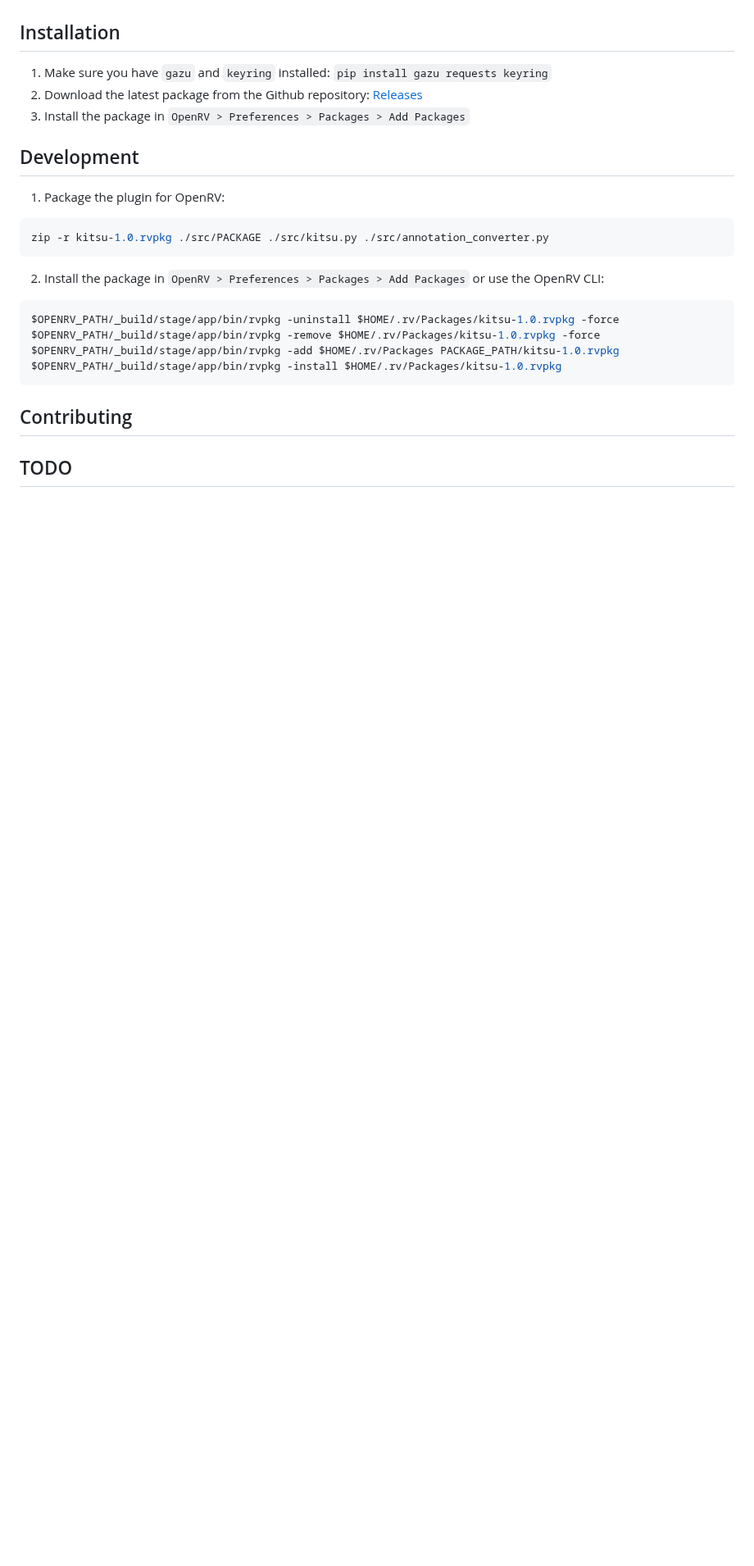
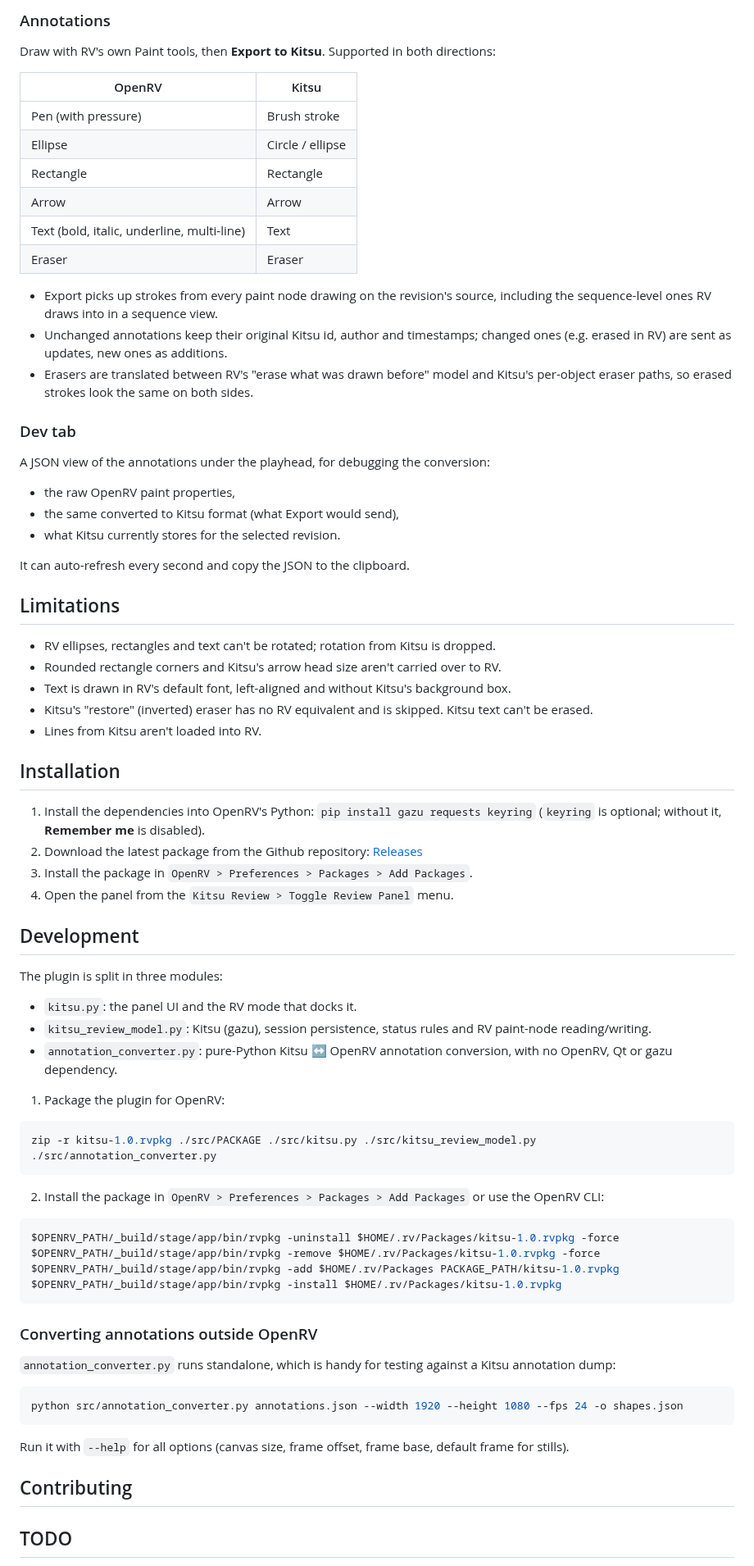
Before and after one commit to cgwire/openrv, a Markdown page: README.md, the part around one of its changes. Shown at 82% size. Drawn GitHub-style; blank space fills up the shorter version.

````diff
--- a/README.md
+++ b/README.md
@@ -17,16 +34,57 @@ Limitations:
+### Annotations
+
+Draw with RV's own Paint tools, then **Export to Kitsu**. Supported in both directions:
+
+| OpenRV | Kitsu |
+| --- | --- |
+| Pen (with pressure) | Brush stroke |
+| Ellipse | Circle / ellipse |
+| Rectangle | Rectangle |
+| Arrow | Arrow |
+| Text (bold, italic, underline, multi-line) | Text |
+| Eraser | Eraser |
+
+- Export picks up strokes from every paint node drawing on the revision's source, including the sequence-level ones RV draws into in a sequence view.
+- Unchanged annotations keep their original Kitsu id, author and timestamps; changed ones (e.g. erased in RV) are sent as updates, new ones as additions.
+- Erasers are translated between RV's "erase what was drawn before" model and Kitsu's per-object eraser paths, so erased strokes look the same on both sides.
+
+### Dev tab
+
+A JSON view of the annotations under the playhead, for debugging the conversion:
+
+- the raw OpenRV paint properties,
+- the same converted to Kitsu format (what Export would send),
+- what Kitsu currently stores for the selected revision.
+
+It can auto-refresh every second and copy the JSON to the clipboard.
+
+## Limitations
+
+- RV ellipses, rectangles and text can't be rotated; rotation from Kitsu is dropped.
+- Rounded rectangle corners and Kitsu's arrow head size aren't carried over to RV.
+- Text is drawn in RV's default font, left-aligned and without Kitsu's background box.
+- Kitsu's "restore" (inverted) eraser has no RV equivalent and is skipped. Kitsu text can't be erased.
+- Lines from Kitsu aren't loaded into RV.
 
 ## Installation
 
-1. Make sure you have `gazu` and `keyring` installed: `pip install gazu requests keyring`
+1. Install the dependencies into OpenRV's Python: `pip install gazu requests keyring` (`keyring` is optional; without it, **Remember me** is disabled).
 2. Download the latest package from the Github repository: [Releases](https://github.com/cgwire/openrv/releases)
-3. Install the package in `OpenRV > Preferences > Packages > Add Packages`
+3. Install the package in `OpenRV > Preferences > Packages > Add Packages`.
+4. Open the panel from the `Kitsu Review > Toggle Review Panel` menu.
 
 ## Development
+
+The plugin is split in three modules:
+
+- `kitsu.py`: the panel UI and the RV mode that docks it.
+- `kitsu_review_model.py`: Kitsu (gazu), session persistence, status rules and RV paint-node reading/writing.
+- `annotation_converter.py`: pure-Python Kitsu ↔ OpenRV annotation conversion, with no OpenRV, Qt or gazu dependency.
 
 1. Package the plugin for OpenRV:
 
 ```bash
-zip -r kitsu-1.0.rvpkg ./src/PACKAGE ./src/kitsu.py ./src/annotation_converter.py
+zip -r kitsu-1.0.rvpkg ./src/PACKAGE ./src/kitsu.py ./src/kitsu_review_model.py ./src/annotation_converter.py
 ```
 
 2. Install the package in `OpenRV > Preferences > Packages > Add Packages` or use the OpenRV CLI:
@@ -38,6 +96,16 @@ $OPENRV_PATH/_build/stage/app/bin/rvpkg -add $HOME/.rv/Packages PACKAGE_PATH/kit
 $OPENRV_PATH/_build/stage/app/bin/rvpkg -install $HOME/.rv/Packages/kitsu-1.0.rvpkg
 ```
 
+### Converting annotations outside OpenRV
+
+`annotation_converter.py` runs standalone, which is handy for testing against a Kitsu annotation dump:
+
+```sh
+python src/annotation_converter.py annotations.json --width 1920 --height 1080 --fps 24 -o shapes.json
+```
+
+Run it with `--help` for all options (canvas size, frame offset, frame base, default frame for stills).
+
 ## Contributing
 
 ## TODO
````
Also changed, not shown: other parts of README.md (+27 -10 lines), assets/openrv.png, assets/openrv2.png (added), 3 other files.
